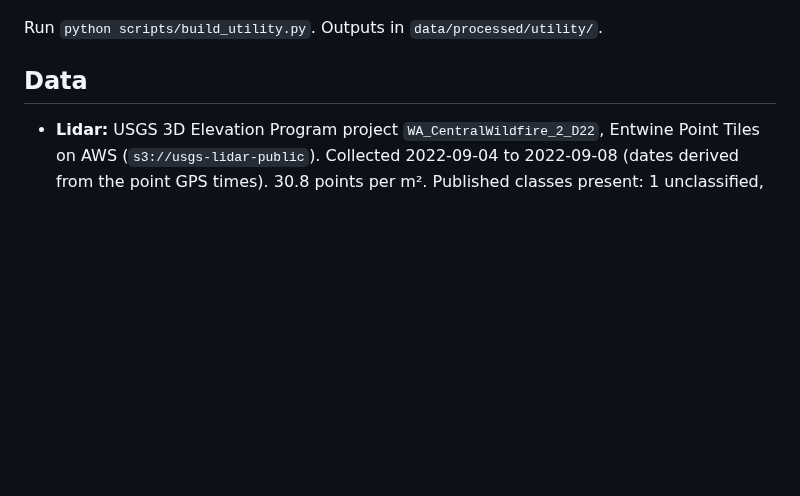
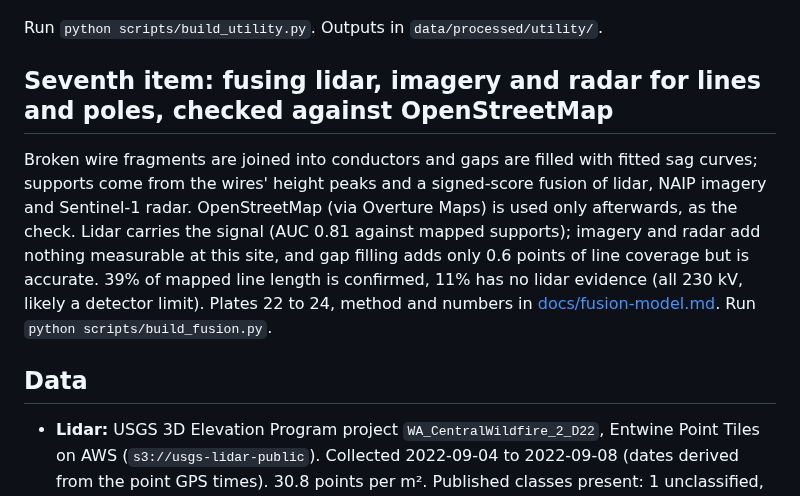
Before and after one commit to matthew-lottly/Lidar-and-3D-Modeling, a Markdown page: README.md, the part around the change. Rendered like a GitHub page; blank space fills up the shorter version.

```diff
--- a/README.md
+++ b/README.md
@@ -81,6 +81,12 @@ At the best site from the search, wires, vertical columns and substation structu
 
 Run `python scripts/build_utility.py`. Outputs in `data/processed/utility/`.
 
+## Seventh item: fusing lidar, imagery and radar for lines and poles, checked against OpenStreetMap
+
+Broken wire fragments are joined into conductors and gaps are filled with fitted sag curves; supports come from the wires' height peaks and a signed-score fusion of lidar, NAIP imagery and Sentinel-1 radar. OpenStreetMap (via Overture Maps) is used only afterwards, as the check.
+Lidar carries the signal (AUC 0.81 against mapped supports); imagery and radar add nothing measurable at this site, and gap filling adds only 0.6 points of line coverage but is accurate. 39% of mapped line length is confirmed, 11% has no lidar evidence (all 230 kV, likely a detector limit).
+Plates 22 to 24, method and numbers in [docs/fusion-model.md](docs/fusion-model.md). Run `python scripts/build_fusion.py`.
+
 ## Data
 
 * **Lidar:** USGS 3D Elevation Program project `WA_CentralWildfire_2_D22`, Entwine Point Tiles on AWS (`s3://usgs-lidar-public`). Collected 2022-09-04 to 2022-09-08 (dates derived from the point GPS times). 30.8 points per m². Published classes present: 1 unclassified, 2 ground, 9 water, 20 and 21 snow; there are no vegetation classes, so canopy comes from a height model.
```
Also changed, not shown: docs/fusion-model.md (added, +52 -0 lines), outputs/22_conductor_model.png (added), outputs/23_fused_vs_osm.png (added), outputs/24_sensors_and_qa.png (added), 12 other files.
